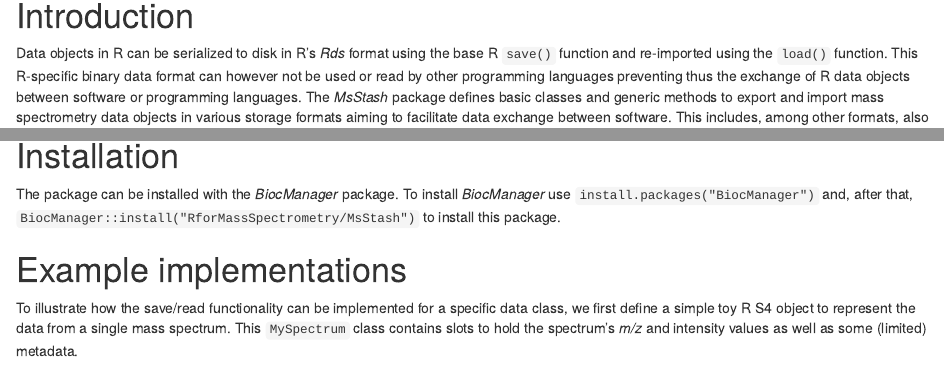
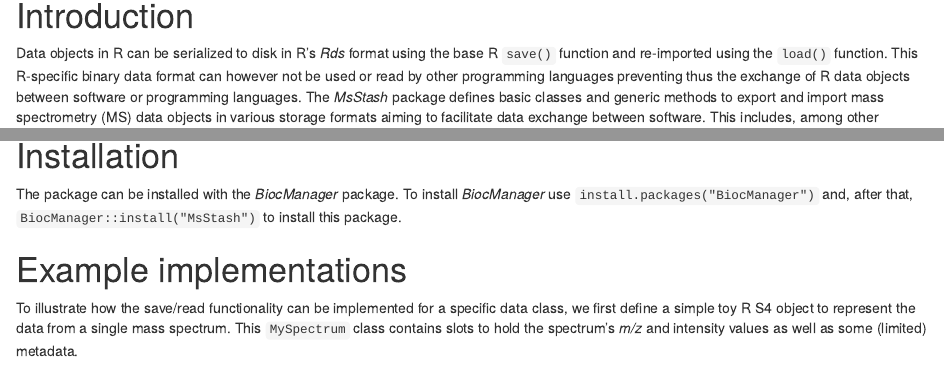
Before and after one commit to rformassspectrometry/MsStash, an R Markdown document (vignettes/MsStash.Rmd): the page in a window 1100 px wide, from 120 px down, and a second part further down, joined at a grey line. Rendered offline with R 4.5, knitr and Pandoc, with nearby package versions; drawn as R Markdown's standard HTML page in place of the format the file asks for; some code elsewhere in the file could not run offline.

Commit message:
Prepare for Bioconductor submission

```diff
--- a/vignettes/MsStash.Rmd
+++ b/vignettes/MsStash.Rmd
@@ -23,6 +23,5 @@ Data objects in R can be serialized to disk in R's *Rds* format using the base R
 binary data format can however not be used or read by other programming
 languages preventing thus the exchange of R data objects between software or
 programming languages. The *MsStash* package defines basic classes and generic
-methods to export and import mass spectrometry data objects in various storage
-formats aiming to facilitate data exchange between software. This includes,
-among other formats, also storage of data objects using Bioconductor's
+methods to export and import mass spectrometry (MS) data objects in various
+storage formats aiming to facilitate data exchange between software. This
@@ -51,7 +51,7 @@ the data (assuming `x` was an instance of a `MsExperiment` class):
 
 The package can be installed with the *BiocManager* package. To install
 *BiocManager* use `install.packages("BiocManager")` and, after that,
-`BiocManager::install("RforMassSpectrometry/MsStash")` to install this package.
+`BiocManager::install("MsStash")` to install this package.
 
 # Example implementations
 
```
Also changed, not shown: NEWS.md (+6 -0 lines), R/AlabasterParam.R (+1 -1 lines), R/AllGenerics.R (+5 -0 lines), vignettes/MsStash.Rmd (1 more changed lines), 4 other files.
